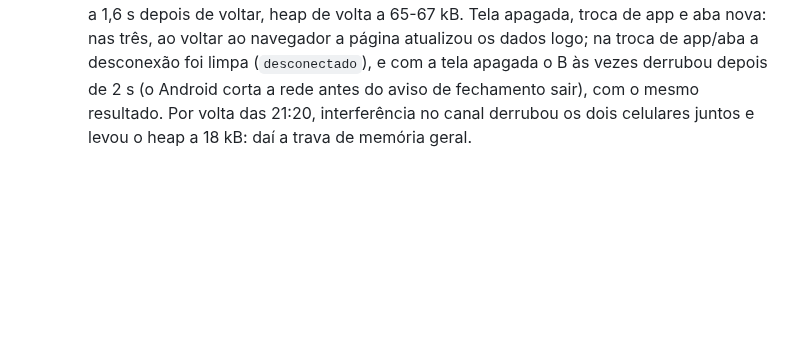
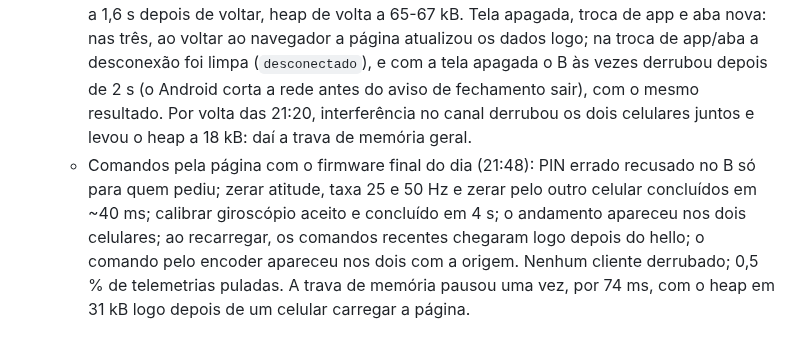
Before and after one commit to rigelsss/attitude-indicator, a Markdown page: docs/web.md, the part around the change. Rendered like a GitHub page; blank space fills up the shorter version.

Commit message:
docs: registrar validacao dos comandos web em bancada

```diff
--- a/docs/web.md
+++ b/docs/web.md
@@ -130,3 +130,4 @@ Plano aprovado em 23/10/2026.
   - Dois celulares em momentos diferentes (entradas a 10 s e 40 s, recarregadas espaçadas, cerca de 3 min): tudo normal; heap de 79 kB sem celulares, estável em 68 a 69 kB com dois (maior bloco 59 kB); perdas do link A→B em 0,6 %, como sem a página; TFT a 25 quadros/s.
   - Três dispositivos (dois celulares e o PC): os celulares ficaram estáveis por 7 min; o **PC saía e voltava à rede a cada ~33 s** e recebia o mesmo IP do DHCP a cada 2 a 4 s, e no fim o Windows voltou sozinho para a rede com internet. Com o PC instável, a biblioteca do WebSocket esperou 2 s numa escrita e um celular ficou 5 s sem telemetria (reconectou sozinho em 2 s): daí o envio direto no socket. Heap: 72 kB livres caindo a 55 kB, maior bloco de 67 a 31 kB durante a instabilidade do PC, estável depois. Perdas do link A→B de 0,1 % a 0,5 %.
   - Dois celulares, limite de 3 kB e página escondida (20:21 a 21:25): celulares parados chegaram a 3,2 kB sem confirmação e pularam 0,2 a 0,6 % das telemetrias (confirmam em lotes; imperceptível). Modo avião: derrubado ~1,9 s depois de sair da rede, reconectou 0,6 a 1,6 s depois de voltar, heap de volta a 65-67 kB. Tela apagada, troca de app e aba nova: nas três, ao voltar ao navegador a página atualizou os dados logo; na troca de app/aba a desconexão foi limpa (`desconectado`), e com a tela apagada o B às vezes derrubou depois de 2 s (o Android corta a rede antes do aviso de fechamento sair), com o mesmo resultado. Por volta das 21:20, interferência no canal derrubou os dois celulares juntos e levou o heap a 18 kB: daí a trava de memória geral.
+  - Comandos pela página com o firmware final do dia (21:48): PIN errado recusado no B só para quem pediu; zerar atitude, taxa 25 e 50 Hz e zerar pelo outro celular concluídos em ~40 ms; calibrar giroscópio aceito e concluído em 4 s; o andamento apareceu nos dois celulares; ao recarregar, os comandos recentes chegaram logo depois do hello; o comando pelo encoder apareceu nos dois com a origem. Nenhum cliente derrubado; 0,5 % de telemetrias puladas. A trava de memória pausou uma vez, por 74 ms, com o heap em 31 kB logo depois de um celular carregar a página.
```
